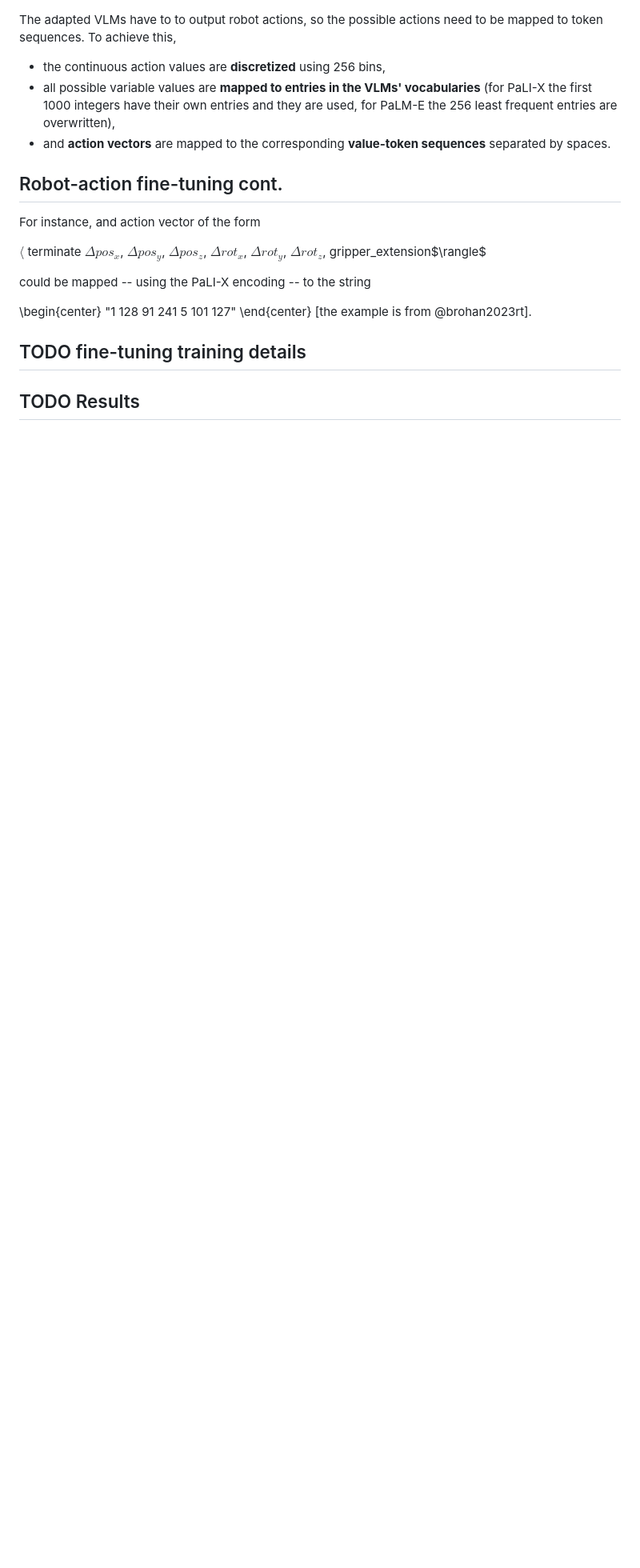
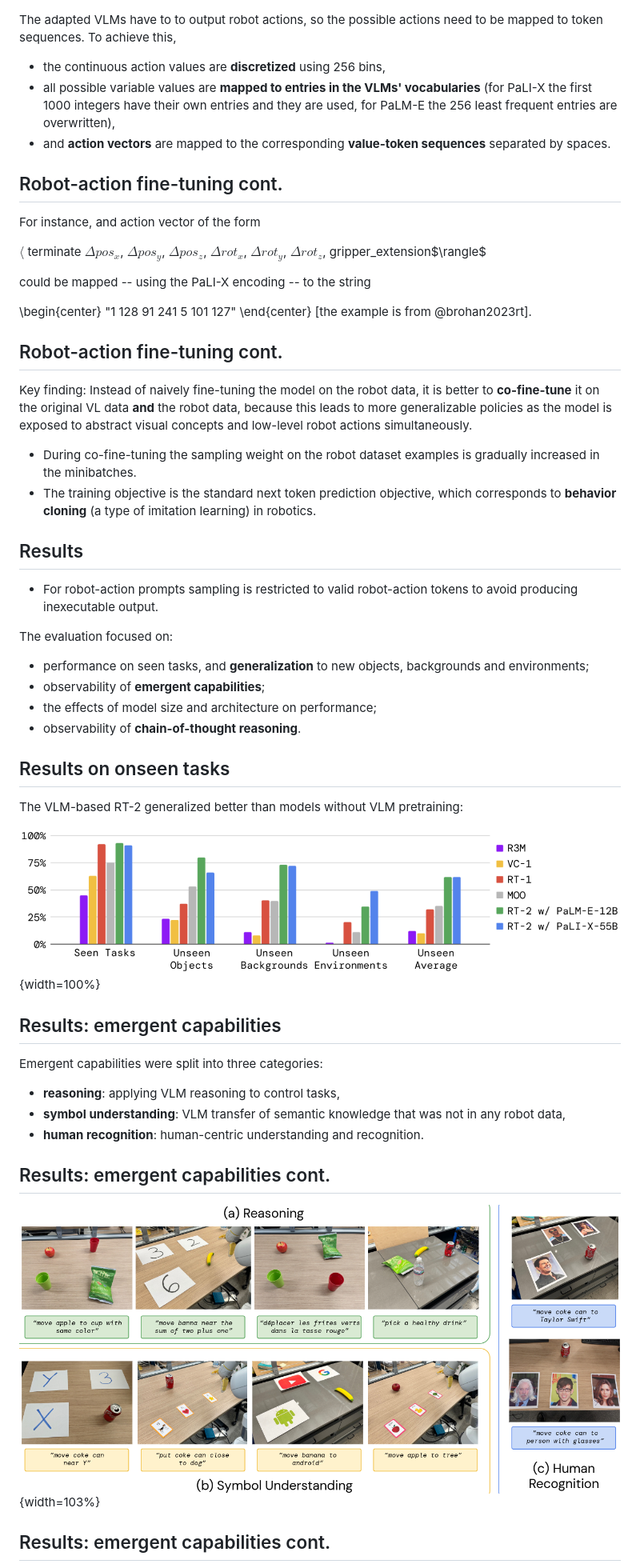
Before and after one commit to elte-nlp/elte-nlp-course, a Markdown page: nlp_28-vla_models.md, the part around the change printed below. Shown: that part at 80% size. GitHub-like rendering; pictures changed too: figures/rt-2_emergent.png (added), figures/rt-2_generalization.png (added); blank space fills up the shorter version.

Commit message:
nlp_28-vla_models.md: First complete version

```diff
--- a/nlp_28-vla_models.md
+++ b/nlp_28-vla_models.md
@@ -315,6 +319,49 @@ could be mapped -- using the PaLI-X encoding -- to the string
 \end{center}
 [the example is from @brohan2023rt].
 
-## TODO fine-tuning training details
+## Robot-action fine-tuning cont.
 
-## TODO Results
+Key finding: Instead of naively fine-tuning the model on the robot data, it is
+better to __co-fine-tune__ it on the original VL data __and__ the robot data,
+because this leads to more generalizable policies as the model is exposed to
+abstract visual concepts and low-level robot actions simultaneously.
+
++ During co-fine-tuning the sampling weight on the robot dataset examples is gradually
+  increased in the minibatches.
++ The training objective is the standard next token prediction objective, which
+  corresponds to __behavior cloning__ (a type of imitation learning) in robotics.
+
+## Results
+
++ For robot-action prompts sampling is restricted to valid robot-action
+  tokens to avoid producing inexecutable output.
+
+The evaluation focused on:
+
+* performance on seen tasks, and __generalization__ to new objects, backgrounds
+  and environments;
+* observability of __emergent capabilities__;
+* the effects of model size and architecture on performance;
+* observability of __chain-of-thought reasoning__.
+
+## Results on onseen tasks
+
+The VLM-based RT-2 generalized better than models without VLM pretraining:
+
+![Figure from @brohan2023rt.](./figures/rt-2_generalization.png){width=100%}
+
+## Results: emergent capabilities
+
+Emergent capabilities were split into three categories:
+
++ __reasoning__: applying VLM reasoning to control tasks,
++ __symbol understanding__: VLM transfer of semantic knowledge that was not in
+  any robot data,
++ __human recognition__: human-centric understanding and recognition.
+
+## Results: emergent capabilities cont.
+
+![Emergent capability examples from @brohan2023rt.](./figures/rt-2_emergent.png){width=103%}
+
+## Results: emergent capabilities cont.
+
```
Also changed, not shown: other parts of nlp_28-vla_models.md (+22 -2 lines), figures/rt-2_arch.png (added), figures/rt-2_cot.png (added), figures/rt-2_emergent_performance.png (added), 1 other file.
